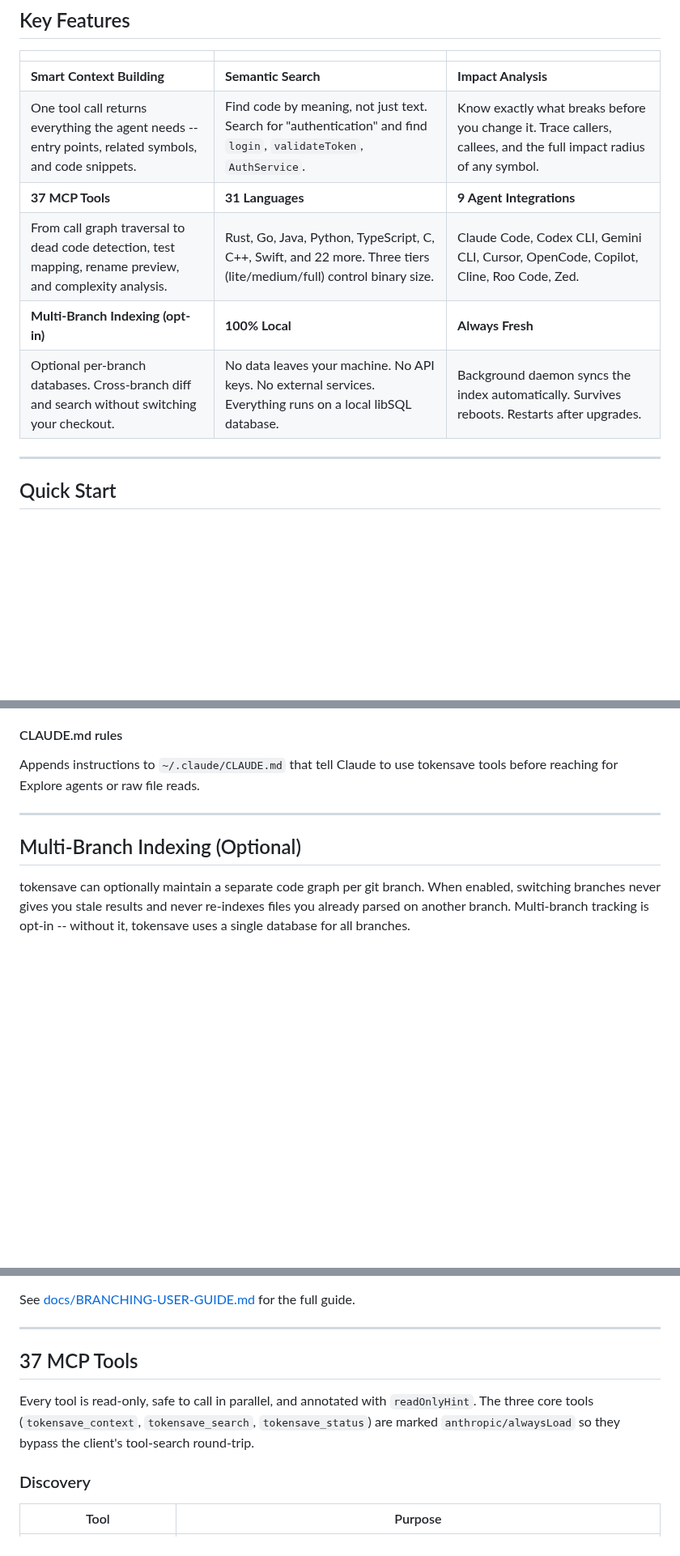
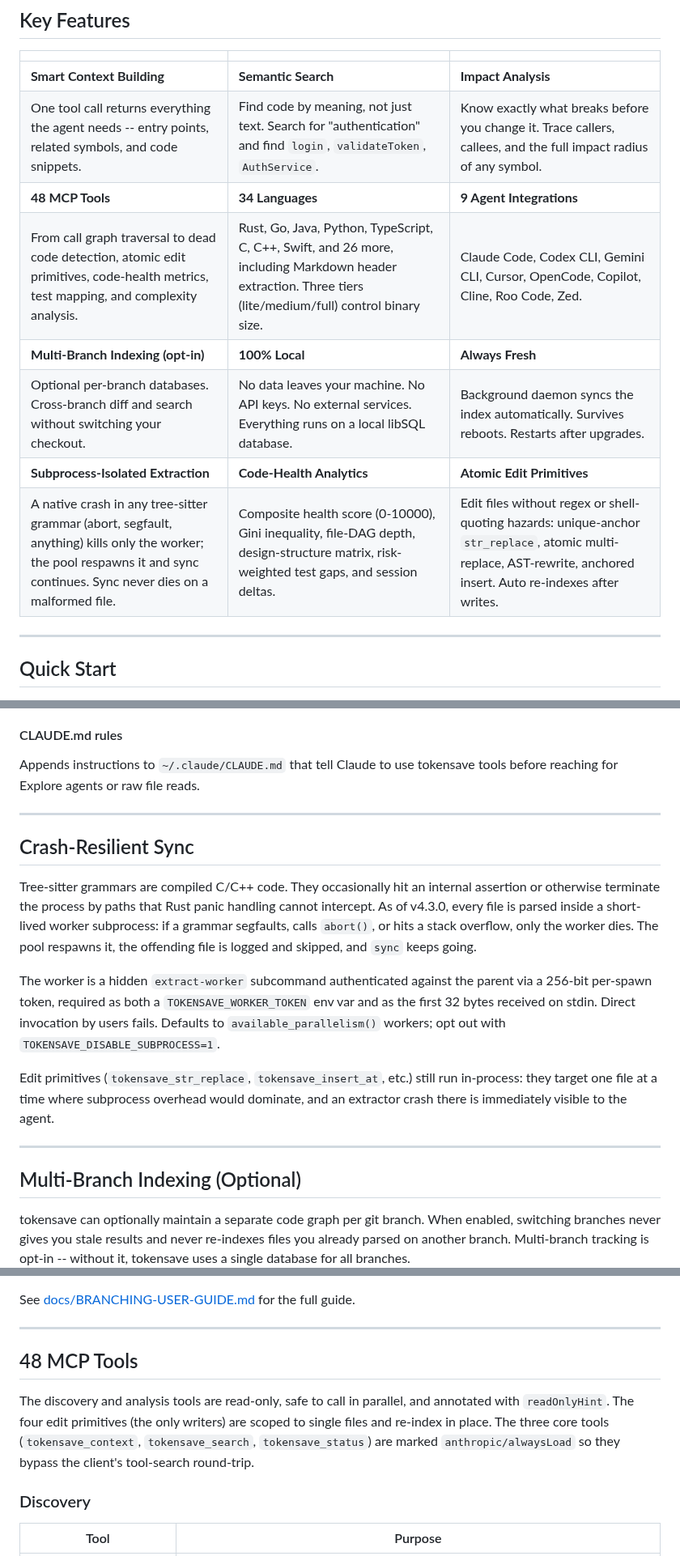
Before and after one commit to aovestdipaperino/tokensave, a Markdown page: README.md, 3 parts joined by grey strips. Shown at 81% size. Drawn GitHub-style; folded sections open; blank space fills up the shorter version.

```diff
--- a/README.md
+++ b/README.md
@@ -70,10 +70,12 @@ AI coding agents waste tokens exploring codebases. Every grep, glob, and file re
 |---|---|---|
 | **Smart Context Building** | **Semantic Search** | **Impact Analysis** |
 | One tool call returns everything the agent needs -- entry points, related symbols, and code snippets. | Find code by meaning, not just text. Search for "authentication" and find `login`, `validateToken`, `AuthService`. | Know exactly what breaks before you change it. Trace callers, callees, and the full impact radius of any symbol. |
-| **37 MCP Tools** | **31 Languages** | **9 Agent Integrations** |
-| From call graph traversal to dead code detection, test mapping, rename preview, and complexity analysis. | Rust, Go, Java, Python, TypeScript, C, C++, Swift, and 22 more. Three tiers (lite/medium/full) control binary size. | Claude Code, Codex CLI, Gemini CLI, Cursor, OpenCode, Copilot, Cline, Roo Code, Zed. |
+| **48 MCP Tools** | **34 Languages** | **9 Agent Integrations** |
+| From call graph traversal to dead code detection, atomic edit primitives, code-health metrics, test mapping, and complexity analysis. | Rust, Go, Java, Python, TypeScript, C, C++, Swift, and 26 more, including Markdown header extraction. Three tiers (lite/medium/full) control binary size. | Claude Code, Codex CLI, Gemini CLI, Cursor, OpenCode, Copilot, Cline, Roo Code, Zed. |
 | **Multi-Branch Indexing (opt-in)** | **100% Local** | **Always Fresh** |
 | Optional per-branch databases. Cross-branch diff and search without switching your checkout. | No data leaves your machine. No API keys. No external services. Everything runs on a local libSQL database. | Background daemon syncs the index automatically. Survives reboots. Restarts after upgrades. |
+| **Subprocess-Isolated Extraction** | **Code-Health Analytics** | **Atomic Edit Primitives** |
+| A native crash in any tree-sitter grammar (abort, segfault, anything) kills only the worker; the pool respawns it and sync continues. Sync never dies on a malformed file. | Composite health score (0-10000), Gini inequality, file-DAG depth, design-structure matrix, risk-weighted test gaps, and session deltas. | Edit files without regex or shell-quoting hazards: unique-anchor `str_replace`, atomic multi-replace, AST-rewrite, anchored insert. Auto re-indexes after writes. |
 
 ---
 
@@ -171,6 +173,16 @@ Appends instructions to `~/.claude/CLAUDE.md` that tell Claude to use tokensave
 
 ---
 
+## Crash-Resilient Sync
+
+Tree-sitter grammars are compiled C/C++ code. They occasionally hit an internal assertion or otherwise terminate the process by paths that Rust panic handling cannot intercept. As of v4.3.0, every file is parsed inside a short-lived worker subprocess: if a grammar segfaults, calls `abort()`, or hits a stack overflow, only the worker dies. The pool respawns it, the offending file is logged and skipped, and `sync` keeps going.
+
+The worker is a hidden `extract-worker` subcommand authenticated against the parent via a 256-bit per-spawn token, required as both a `TOKENSAVE_WORKER_TOKEN` env var and as the first 32 bytes received on stdin. Direct invocation by users fails. Defaults to `available_parallelism()` workers; opt out with `TOKENSAVE_DISABLE_SUBPROCESS=1`.
+
+Edit primitives (`tokensave_str_replace`, `tokensave_insert_at`, etc.) still run in-process: they target one file at a time where subprocess overhead would dominate, and an extractor crash there is immediately visible to the agent.
+
+---
+
 ## Multi-Branch Indexing (Optional)
 
 tokensave can optionally maintain a separate code graph per git branch. When enabled, switching branches never gives you stale results and never re-indexes files you already parsed on another branch. Multi-branch tracking is opt-in -- without it, tokensave uses a single database for all branches.
@@ -205,9 +217,9 @@ See [docs/BRANCHING-USER-GUIDE.md](docs/BRANCHING-USER-GUIDE.md) for the full gu
 
 ---
 
-## 37 MCP Tools
+## 48 MCP Tools
 
-Every tool is read-only, safe to call in parallel, and annotated with `readOnlyHint`. The three core tools (`tokensave_context`, `tokensave_search`, `tokensave_status`) are marked `anthropic/alwaysLoad` so they bypass the client's tool-search round-trip.
+The discovery and analysis tools are read-only, safe to call in parallel, and annotated with `readOnlyHint`. The four edit primitives (the only writers) are scoped to single files and re-index in place. The three core tools (`tokensave_context`, `tokensave_search`, `tokensave_status`) are marked `anthropic/alwaysLoad` so they bypass the client's tool-search round-trip.
 
 ### Discovery
 
```
Also changed, not shown: other parts of README.md (+48 -10 lines).
